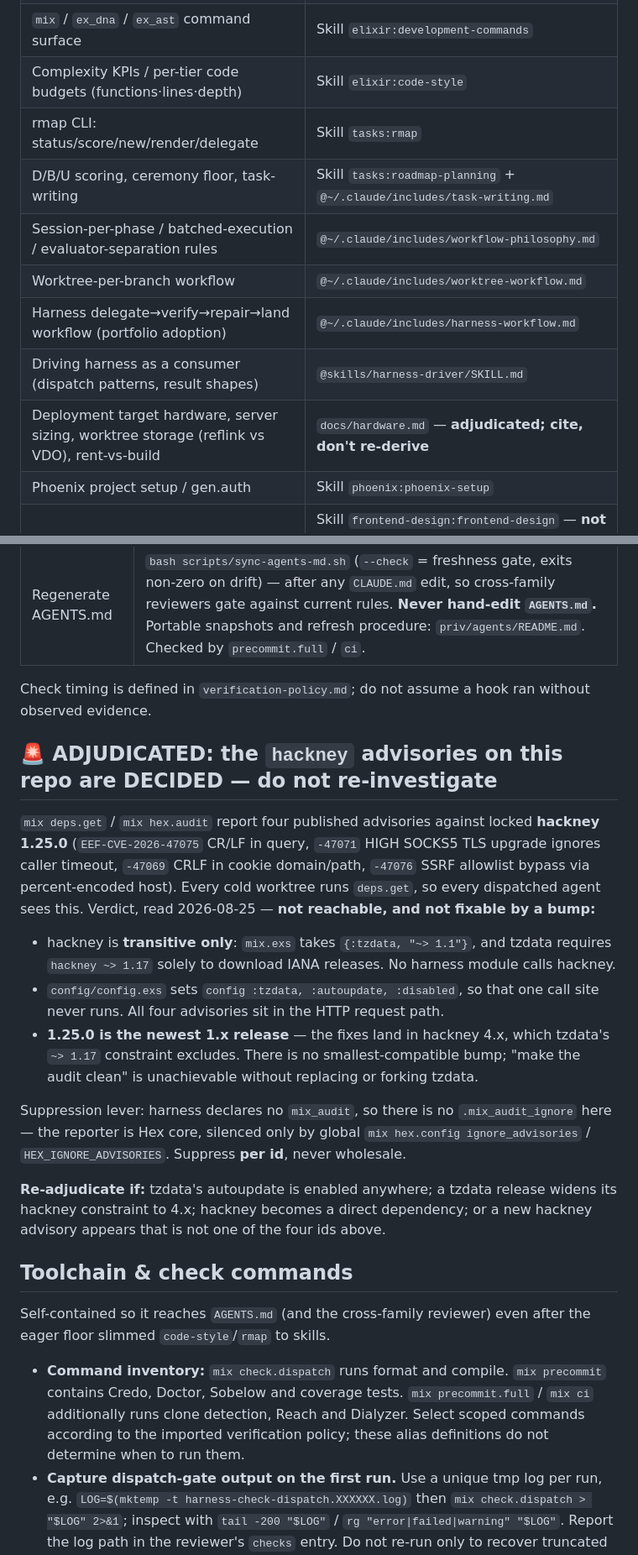
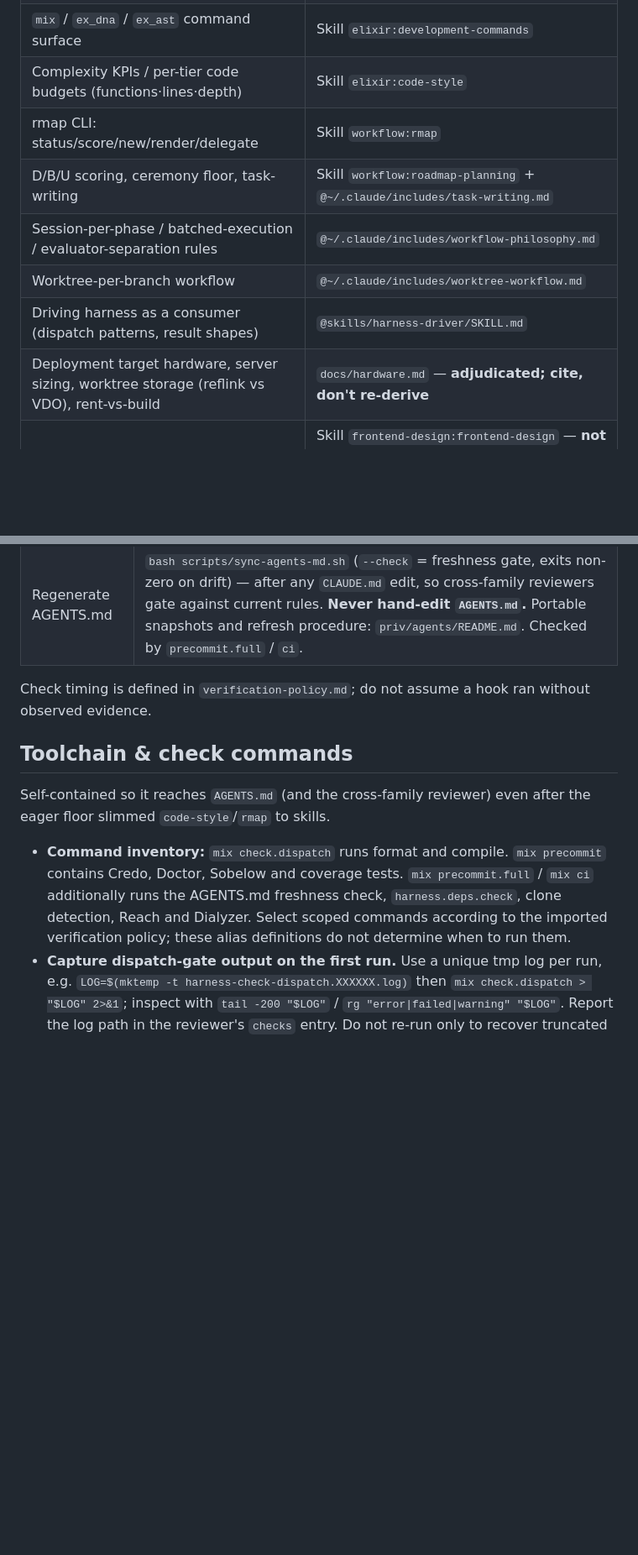
Before and after one commit to ZenHive/harness, a Markdown page: AGENTS.md, 2 parts joined by grey strips. Shown at 84% size. Rendered like a GitHub page; blank space fills up the shorter version.

Commit message:
docs: refresh CLAUDE.md currency and tighten harness-workflow include

```diff
--- a/AGENTS.md
+++ b/AGENTS.md
@@ -706,14 +697,12 @@ The QA page `/harness/qa` owns the global audit agent/model picker and shows cur
 | `mix dialyzer.json` flags / fix_hints | Skill `elixir:dialyzer-json` |
 | `mix` / `ex_dna` / `ex_ast` command surface | Skill `elixir:development-commands` |
 | Complexity KPIs / per-tier code budgets (functions·lines·depth) | Skill `elixir:code-style` |
-| rmap CLI: status/score/new/render/delegate | Skill `tasks:rmap` |
-| D/B/U scoring, ceremony floor, task-writing | Skill `tasks:roadmap-planning` + `@~/.claude/includes/task-writing.md` |
+| rmap CLI: status/score/new/render/delegate | Skill `workflow:rmap` |
+| D/B/U scoring, ceremony floor, task-writing | Skill `workflow:roadmap-planning` + `@~/.claude/includes/task-writing.md` |
 | Session-per-phase / batched-execution / evaluator-separation rules | `@~/.claude/includes/workflow-philosophy.md` |
 | Worktree-per-branch workflow | `@~/.claude/includes/worktree-workflow.md` |
-| Harness delegate→verify→repair→land workflow (portfolio adoption) | `@~/.claude/includes/harness-workflow.md` |
 | Driving harness as a consumer (dispatch patterns, result shapes) | `@skills/harness-driver/SKILL.md` |
 | Deployment target hardware, server sizing, worktree storage (reflink vs VDO), rent-vs-build | `docs/hardware.md` — **adjudicated; cite, don't re-derive** |
-| Phoenix project setup / gen.auth | Skill `phoenix:phoenix-setup` |
 | Net-new / redesign frontend surface (distinctiveness IS the goal) | Skill `frontend-design:frontend-design` — **not** for incremental work in the existing dashboard design system (match `tokens.ex` + `components.ex` patterns instead; skill is at most a reference) |
 | The "message across instances" (philosophical anchor) | `@~/.claude/includes/across-instances.md` |
 
@@ -762,35 +752,11 @@ Toolchain: **Elixir 1.20.3 / OTP 29** (asdf) — pinned by the repo-local `.tool
 
 Check timing is defined in `verification-policy.md`; do not assume a hook ran without observed evidence.
 
-## 🚨 ADJUDICATED: the `hackney` advisories on this repo are DECIDED — do not re-investigate
-
-`mix deps.get` / `mix hex.audit` report four published advisories against locked
-**hackney 1.25.0** (`EEF-CVE-2026-47075` CR/LF in query, `-47071` HIGH SOCKS5 TLS upgrade
-ignores caller timeout, `-47069` CRLF in cookie domain/path, `-47076` SSRF allowlist bypass
-via percent-encoded host). Every cold worktree runs `deps.get`, so every dispatched agent
-sees this. Verdict, read 2026-08-25 — **not reachable, and not fixable by a bump:**
-
-- hackney is **transitive only**: `mix.exs` takes `{:tzdata, "~> 1.1"}`, and tzdata requires
-  `hackney ~> 1.17` solely to download IANA releases. No harness module calls hackney.
-- `config/config.exs` sets `config :tzdata, :autoupdate, :disabled`, so that one call site
-  never runs. All four advisories sit in the HTTP request path.
-- **1.25.0 is the newest 1.x release** — the fixes land in hackney 4.x, which tzdata's
-  `~> 1.17` constraint excludes. There is no smallest-compatible bump; "make the audit clean"
-  is unachievable without replacing or forking tzdata.
-
-Suppression lever: harness declares no `mix_audit`, so there is no `.mix_audit_ignore` here —
-the reporter is Hex core, silenced only by global `mix hex.config ignore_advisories` /
-`HEX_IGNORE_ADVISORIES`. Suppress **per id**, never wholesale.
-
-**Re-adjudicate if:** tzdata's autoupdate is enabled anywhere; a tzdata release widens its
-hackney constraint to 4.x; hackney becomes a direct dependency; or a new hackney advisory
-appears that is not one of the four ids above.
-
 ## Toolchain & check commands
 
 Self-contained so it reaches `AGENTS.md` (and the cross-family reviewer) even after the eager floor slimmed `code-style`/`rmap` to skills.
 
-- **Command inventory:** `mix check.dispatch` runs format and compile. `mix precommit` contains Credo, Doctor, Sobelow and coverage tests. `mix precommit.full` / `mix ci` additionally runs clone detection, Reach and Dialyzer. Select scoped commands according to the imported verification policy; these alias definitions do not determine when to run them.
+- **Command inventory:** `mix check.dispatch` runs format and compile. `mix precommit` contains Credo, Doctor, Sobelow and coverage tests. `mix precommit.full` / `mix ci` additionally runs the AGENTS.md freshness check, `harness.deps.check`, clone detection, Reach and Dialyzer. Select scoped commands according to the imported verification policy; these alias definitions do not determine when to run them.
 - **Capture dispatch-gate output on the first run.** Use a unique tmp log per run, e.g. `LOG=$(mktemp -t harness-check-dispatch.XXXXXX.log)` then `mix check.dispatch > "$LOG" 2>&1`; inspect with `tail -200 "$LOG"` / `rg "error|failed|warning" "$LOG"`. Report the log path in the reviewer's `checks` entry. Do not re-run only to recover truncated output.
 - **Fleet rollout:** `mix harness.projects.rollout_dispatch_qa` (dry-run by default) inventories live settings, writes a prior-settings capture, and prints write-sets. `--apply` is operator-invoked after this tooling is deployed; it never reduces `check_command` until a matching QA attempt has passed. Failed activation restores captured prior check/qa commands. Consumer repo alias/instruction edits stay orchestrator-owned.
 - **QA evidence:** the post-merge audit + QA records full-project results; the orchestrator consumes those results and handles findings.
```
Also changed, not shown: other parts of AGENTS.md (+28 -36 lines), CLAUDE.md (+11 -36 lines), priv/includes/harness-workflow.md (+20 -29 lines).
